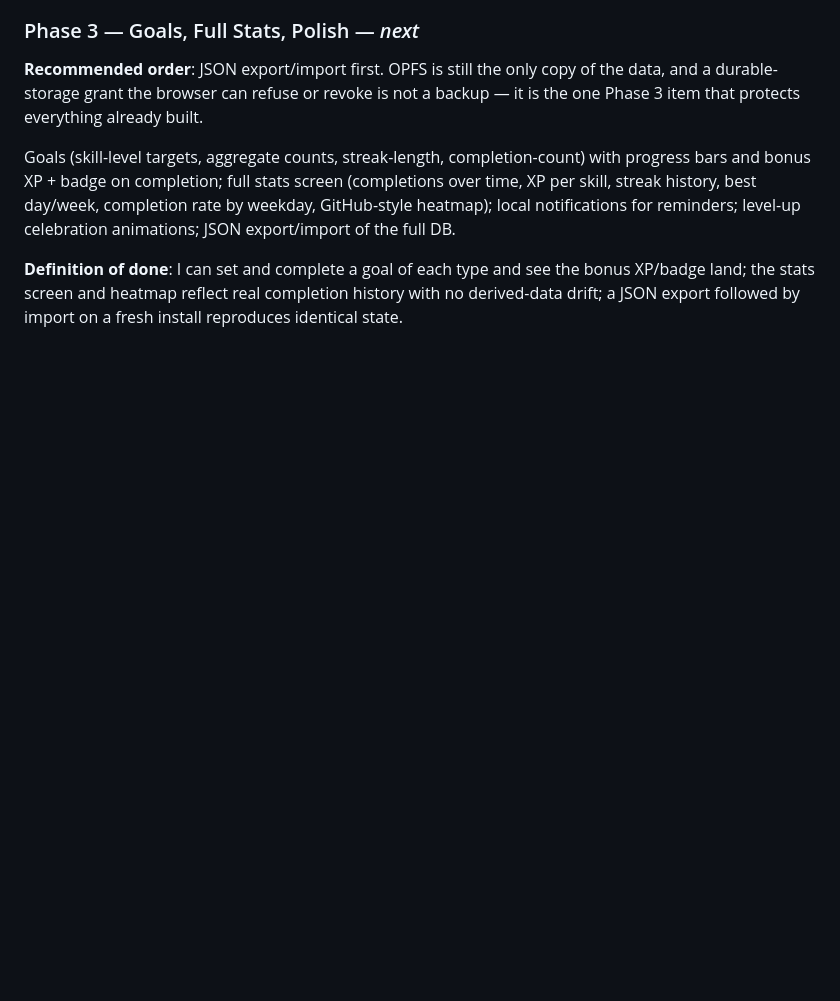
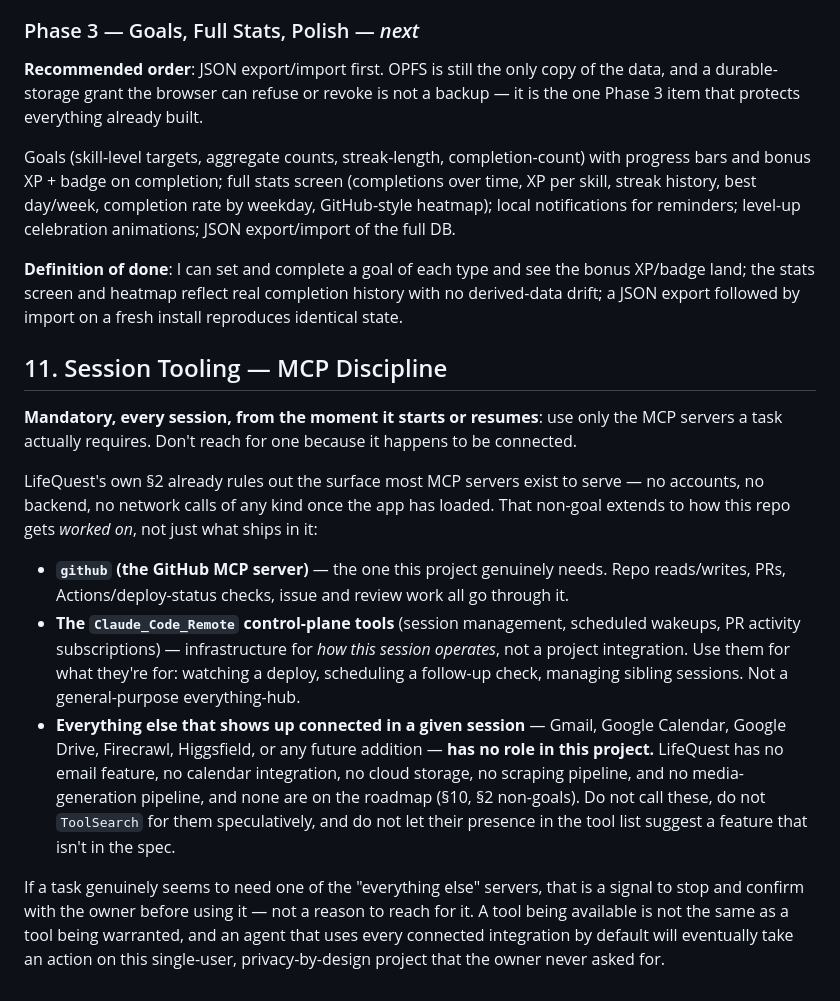
Before and after one commit to gamedev1991/lifequest, a Markdown page: CLAUDE.md, the part around the change. Drawn GitHub-style; blank space fills up the shorter version.

Commit message:
CLAUDE.md: mandate MCP discipline every session, name what this project uses
Sessions on this repo can end up with unrelated MCP servers connected -
email, calendar, cloud storage, web scraping, media generation - none of
which have anything to do with an offline-first, no-accounts, no-network
single-user app. Section 2 already rules that surface out of the product;
this asks for the same discipline in how the repo gets worked on.

New CLAUDE.md section 11 names the two servers this project actually needs
(github, and the session's own Claude_Code_Remote control-plane tools) and
states that everything else needs an explicit reason, not just
availability. CLAUDE.md is the file re-injected as mandatory instructions
at the top of every session, which is what makes it the right home for a
rule that has to survive a context reset rather than being re-explained
each time.

Co-Authored-By: Claude Sonnet 5 <noreply@anthropic.com>
Claude-Session: https://claude.ai/code/session_01YXhN8qt4D71uHELtnZu4uB

```diff
--- a/CLAUDE.md
+++ b/CLAUDE.md
@@ -546,3 +546,31 @@ reminders; level-up celebration animations; JSON export/import of the full DB.
 **Definition of done**: I can set and complete a goal of each type and see the bonus XP/badge land;
 the stats screen and heatmap reflect real completion history with no derived-data drift; a JSON
 export followed by import on a fresh install reproduces identical state.
+
+## 11. Session Tooling — MCP Discipline
+
+**Mandatory, every session, from the moment it starts or resumes**: use only the MCP servers a task
+actually requires. Don't reach for one because it happens to be connected.
+
+LifeQuest's own §2 already rules out the surface most MCP servers exist to serve — no accounts, no
+backend, no network calls of any kind once the app has loaded. That non-goal extends to how this
+repo gets *worked on*, not just what ships in it:
+
+- **`github` (the GitHub MCP server)** — the one this project genuinely needs. Repo reads/writes,
+  PRs, Actions/deploy-status checks, issue and review work all go through it.
+- **The `Claude_Code_Remote` control-plane tools** (session management, scheduled wakeups, PR
+  activity subscriptions) — infrastructure for *how this session operates*, not a project
+  integration. Use them for what they're for: watching a deploy, scheduling a follow-up check,
+  managing sibling sessions. Not a general-purpose everything-hub.
+- **Everything else that shows up connected in a given session** — Gmail, Google Calendar, Google
+  Drive, Firecrawl, Higgsfield, or any future addition — **has no role in this project.**
+  LifeQuest has no email feature, no calendar integration, no cloud storage, no scraping pipeline,
+  and no media-generation pipeline, and none are on the roadmap (§10, §2 non-goals). Do not call
+  these, do not `ToolSearch` for them speculatively, and do not let their presence in the tool list
+  suggest a feature that isn't in the spec.
+
+If a task genuinely seems to need one of the "everything else" servers, that is a signal to stop
+and confirm with the owner before using it — not a reason to reach for it. A tool being available
+is not the same as a tool being warranted, and an agent that uses every connected integration by
+default will eventually take an action on this single-user, privacy-by-design project that the
+owner never asked for.
```
Also changed, not shown: DECISIONS.md (+2 -0 lines).
